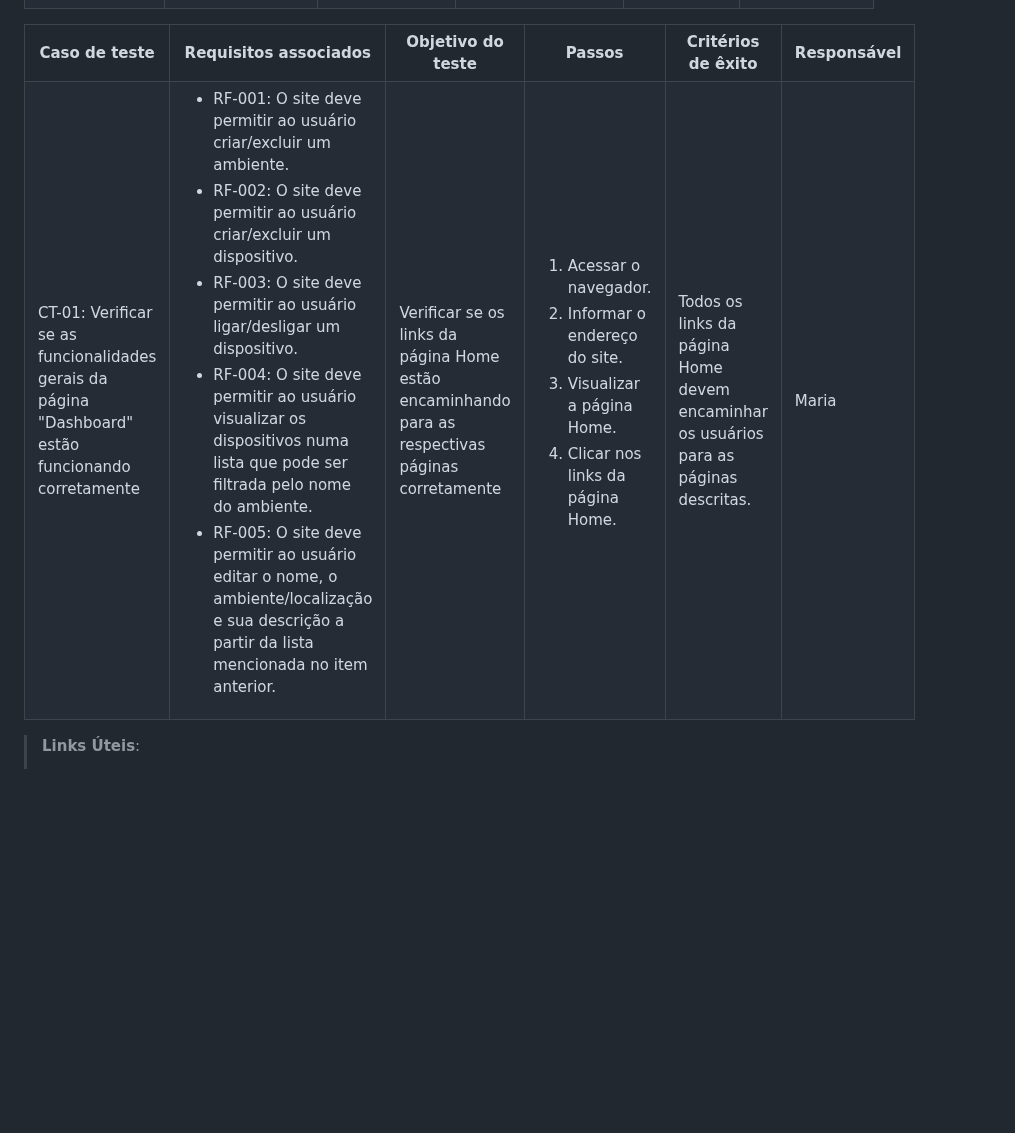
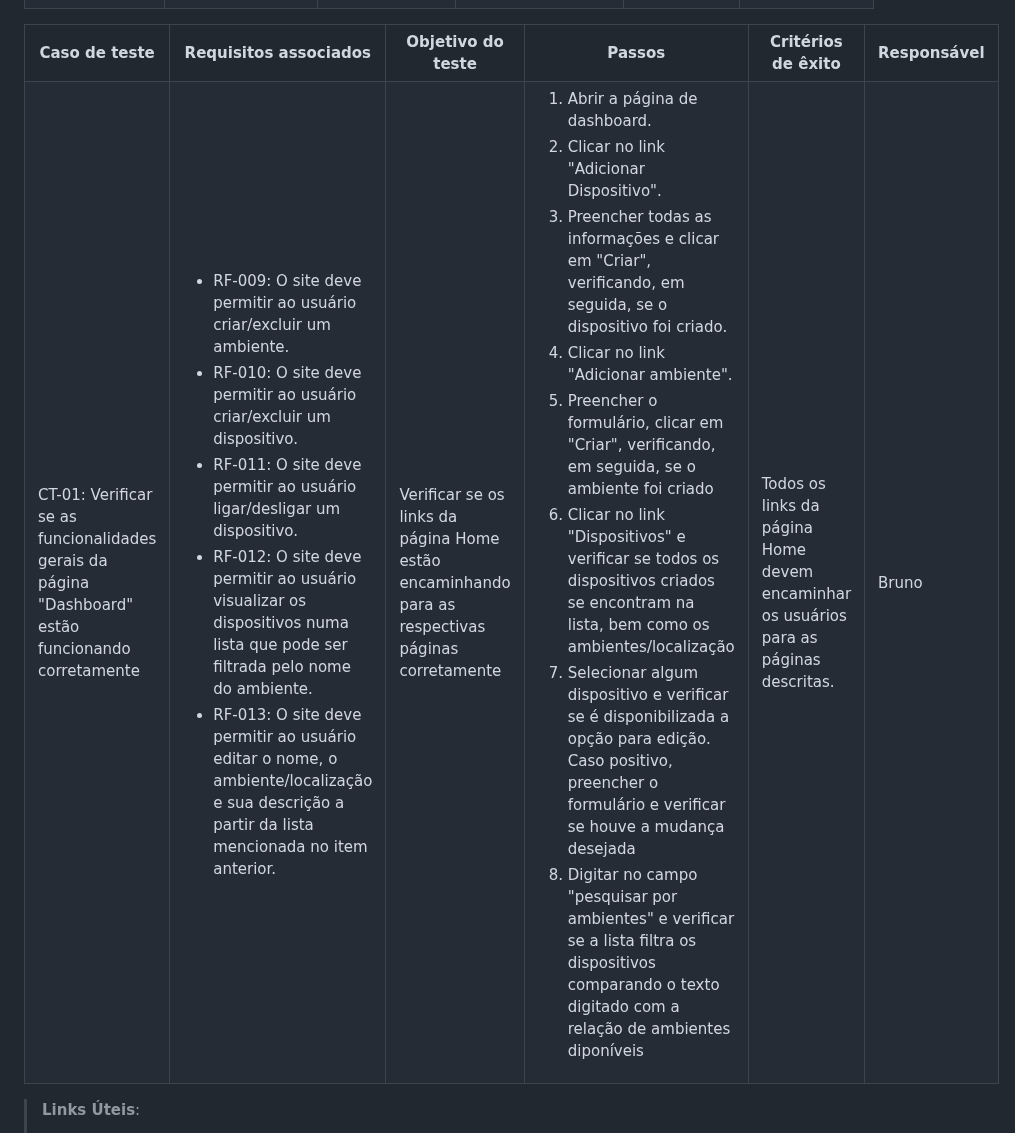
Before and after one commit to ICEI-PUC-Minas-PMV-ADS/pmv-ads-2024-1-e1-proj-web-t10-pmv-ads-2024-1-e1-proj-iot-unity, a Markdown page: documentos/07-Plano de Testes de Software.md, the part around the change. Rendered like a GitHub page; blank space fills up the shorter version.

```diff
--- a/documentos/07-Plano de Testes de Software.md
+++ b/documentos/07-Plano de Testes de Software.md
@@ -61,24 +61,28 @@ Os testes funcionais a serem realizados na aplicação são descritos a seguir.
   <td>CT-01: Verificar se as funcionalidades gerais da página "Dashboard" estão funcionando corretamente</td>
   <td>
    <ul>
-    <li>RF-001:	O site deve permitir ao usuário criar/excluir um ambiente.</li>
-   <li>RF-002:	O site deve permitir ao usuário criar/excluir um dispositivo.</li>
-   <li>RF-003:	O site deve permitir ao usuário ligar/desligar um dispositivo.</li>
-    <li>RF-004:	O site deve permitir ao usuário visualizar os dispositivos numa lista que pode ser filtrada pelo nome do ambiente.</li>
-    <li>RF-005:	O site deve permitir ao usuário editar o nome, o ambiente/localização e sua descrição a partir da lista mencionada no item anterior.</li>
+    <li>RF-009:	O site deve permitir ao usuário criar/excluir um ambiente.</li>
+   <li>RF-010:	O site deve permitir ao usuário criar/excluir um dispositivo.</li>
+   <li>RF-011:	O site deve permitir ao usuário ligar/desligar um dispositivo.</li>
+    <li>RF-012:	O site deve permitir ao usuário visualizar os dispositivos numa lista que pode ser filtrada pelo nome do ambiente.</li>
+    <li>RF-013:	O site deve permitir ao usuário editar o nome, o ambiente/localização e sua descrição a partir da lista mencionada no item anterior.</li>
    </ul>
   </td>
   <td>Verificar se os links da página Home estão encaminhando para as respectivas páginas corretamente</td>
   <td>
    <ol>
-    <li>Acessar o navegador.</li>
-    <li>Informar o endereço do site.</li>
-    <li>Visualizar a página Home.</li>
-    <li>Clicar nos links da página Home.</li>
+    <li>Abrir a página de dashboard.</li>
+    <li>Clicar no link "Adicionar Dispositivo".</li>
+    <li>Preencher todas as informações e clicar em "Criar", verificando, em seguida, se o dispositivo foi criado.</li>
+    <li>Clicar no link "Adicionar ambiente".</li>
+    <li>Preencher o formulário, clicar em "Criar", verificando, em seguida, se o ambiente foi criado</li>
+    <li>Clicar no link "Dispositivos" e verificar se todos os dispositivos criados se encontram na lista, bem como os ambientes/localização</li>
+    <li>Selecionar algum dispositivo e verificar se é disponibilizada a opção para edição. Caso positivo, preencher o formulário e verificar se houve a mudança desejada</li>
+    <li>Digitar no campo "pesquisar por ambientes" e verificar se a lista filtra os dispositivos comparando o texto digitado com a relação de ambientes diponíveis</li>
    </ol>
    </td>
   <td>Todos os links da página Home devem encaminhar os usuários para as páginas descritas.</td>
-  <td>Maria</td>
+  <td>Bruno</td>
  </tr>
 </table>
 
```
